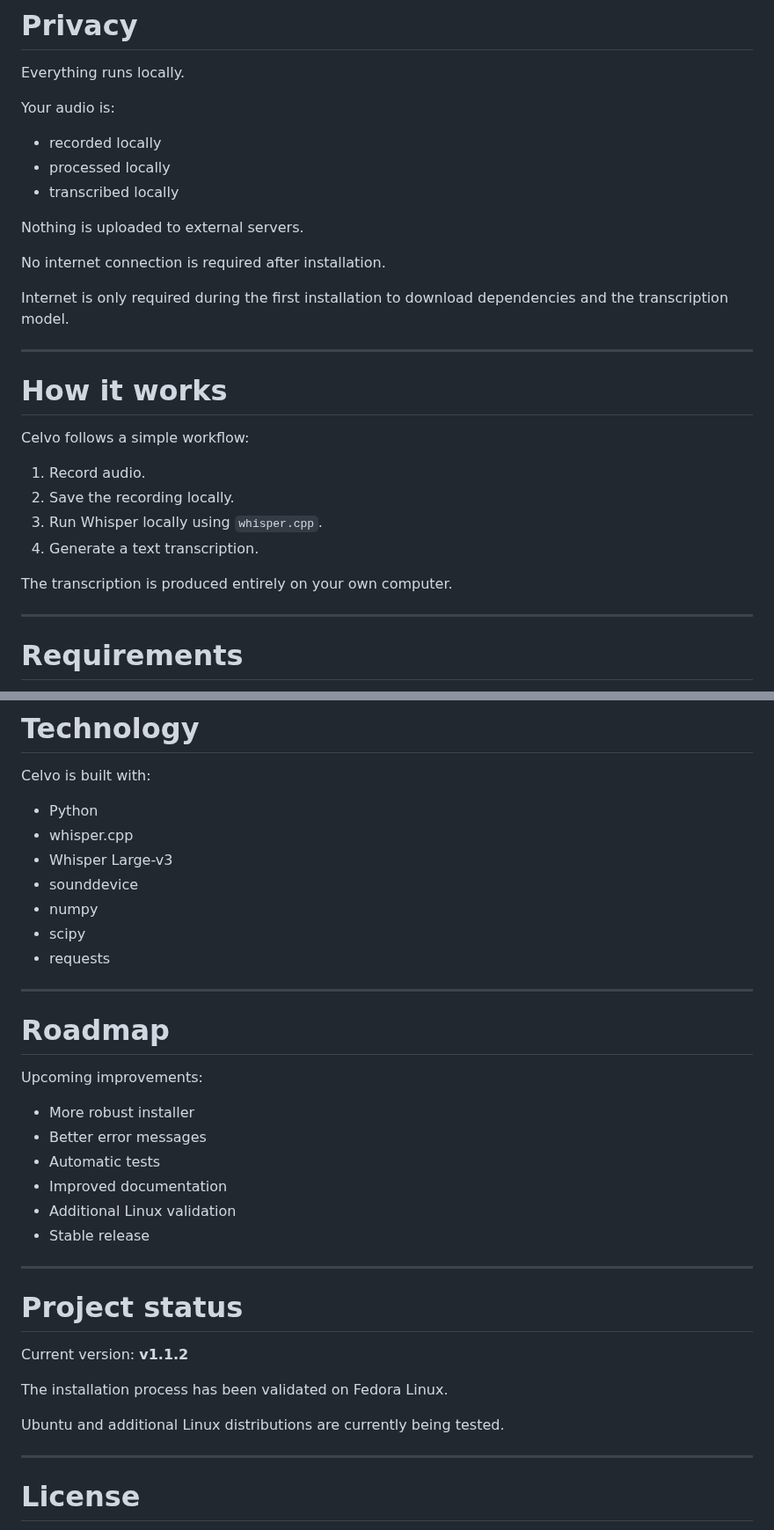
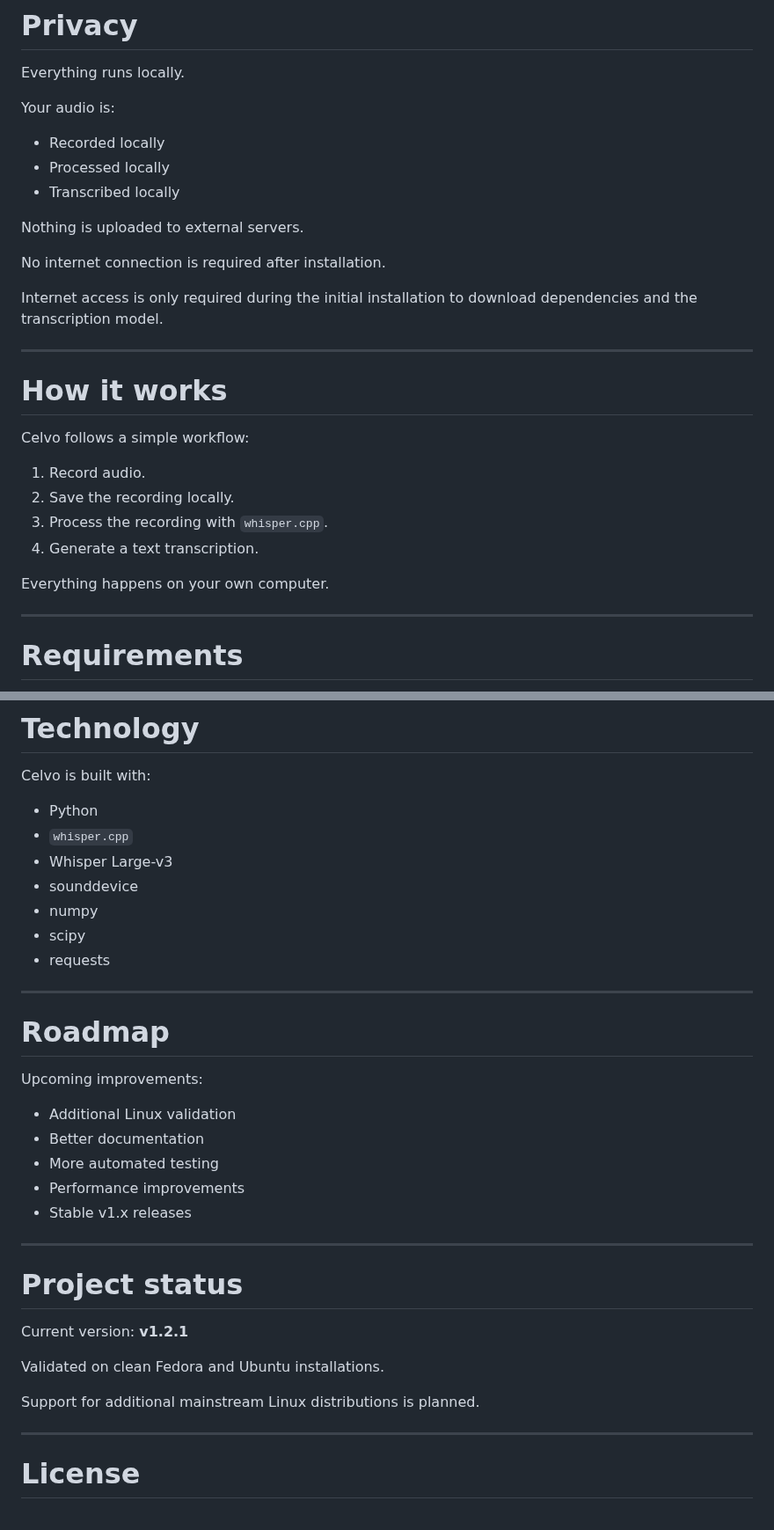
Before and after one commit to thiagoburg/celvo, a Markdown page: README.md, 2 parts joined by grey strips. Shown at 88% size. GitHub-like rendering.

Commit message:
release: prepare v1.2.1

```diff
--- a/README.md
+++ b/README.md
@@ -97,15 +104,15 @@ Everything runs locally.
 
 Your audio is:
 
-- recorded locally
-- processed locally
-- transcribed locally
+- Recorded locally
+- Processed locally
+- Transcribed locally
 
 Nothing is uploaded to external servers.
 
 No internet connection is required after installation.
 
-Internet is only required during the first installation to download dependencies and the transcription model.
+Internet access is only required during the initial installation to download dependencies and the transcription model.
 
 ---
 
@@ -115,10 +122,10 @@ Celvo follows a simple workflow:
 
 1. Record audio.
 2. Save the recording locally.
-3. Run Whisper locally using `whisper.cpp`.
+3. Process the recording with `whisper.cpp`.
 4. Generate a text transcription.
 
-The transcription is produced entirely on your own computer.
+Everything happens on your own computer.
 
 ---
 
@@ -139,7 +146,7 @@ Celvo requires:
 Celvo is built with:
 
 - Python
-- whisper.cpp
+- `whisper.cpp`
 - Whisper Large-v3
 - sounddevice
 - numpy
@@ -152,22 +159,21 @@ Celvo is built with:
 
 Upcoming improvements:
 
-- More robust installer
-- Better error messages
-- Automatic tests
-- Improved documentation
 - Additional Linux validation
-- Stable release
+- Better documentation
+- More automated testing
+- Performance improvements
+- Stable v1.x releases
 
 ---
 
 # Project status
 
-Current version: **v1.1.2**
+Current version: **v1.2.1**
 
-The installation process has been validated on Fedora Linux.
+Validated on clean Fedora and Ubuntu installations.
 
-Ubuntu and additional Linux distributions are currently being tested.
+Support for additional mainstream Linux distributions is planned.
 
 ---
 
```
Also changed, not shown: other parts of README.md (+29 -22 lines), CHANGELOG.md (+1 -1 lines), docs/images/demo.png (deleted), docs/images/fedora.png (added), docs/images/ubuntu.png (added), 3 other files.
